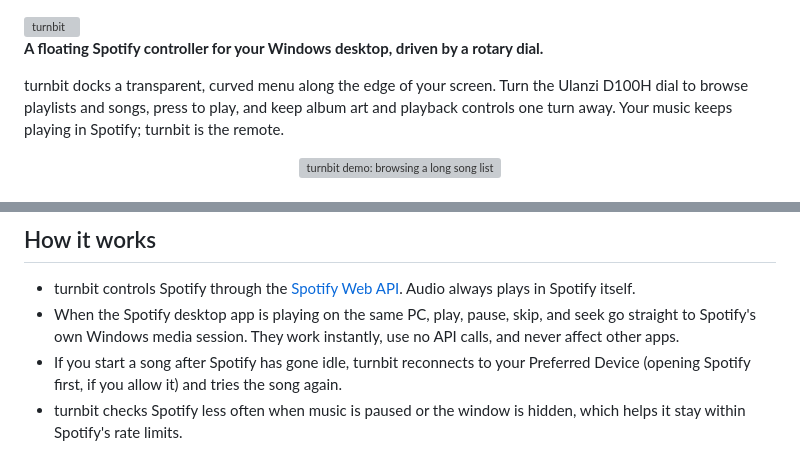
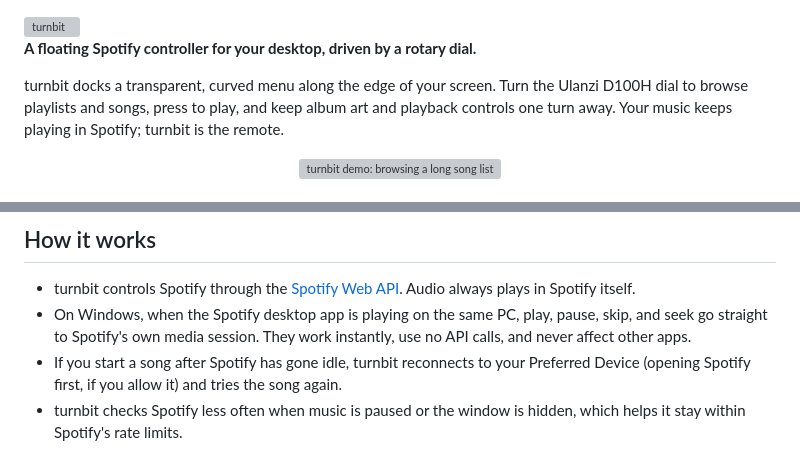
Before and after one commit to JonathanLynnSmith/turnbit, a Markdown page: README.md, 2 parts joined by grey strips. Drawn GitHub-style; grey boxes are pictures that could not be loaded.

```diff
--- a/README.md
+++ b/README.md
@@ -4,7 +4,7 @@
   <img src="assets/branding/turnbit-logo-black-tm.svg" alt="turnbit" width="360">
 </picture>
 
-**A floating Spotify controller for your Windows desktop, driven by a rotary dial.**
+**A floating Spotify controller for your desktop, driven by a rotary dial.**
 
 turnbit docks a transparent, curved menu along the edge of your screen. Turn the Ulanzi D100H dial to browse playlists and songs, press to play, and keep album art and playback controls one turn away. Your music keeps playing in Spotify; turnbit is the remote.
 
@@ -165,7 +165,7 @@ When turnbit has faded out with Idle Fade, the first dial turn or press only wak
 ## How it works
 
 - turnbit controls Spotify through the [Spotify Web API](https://developer.spotify.com/documentation/web-api). Audio always plays in Spotify itself.
-- When the Spotify desktop app is playing on the same PC, play, pause, skip, and seek go straight to Spotify's own Windows media session. They work instantly, use no API calls, and never affect other apps.
+- On Windows, when the Spotify desktop app is playing on the same PC, play, pause, skip, and seek go straight to Spotify's own media session. They work instantly, use no API calls, and never affect other apps.
 - If you start a song after Spotify has gone idle, turnbit reconnects to your Preferred Device (opening Spotify first, if you allow it) and tries the song again.
 - turnbit checks Spotify less often when music is paused or the window is hidden, which helps it stay within Spotify's rate limits.
 - If Spotify rate-limits a feature, only that feature pauses, and turnbit shows when it will be available again.
```
Also changed, not shown: other parts of README.md (+14 -8 lines).
